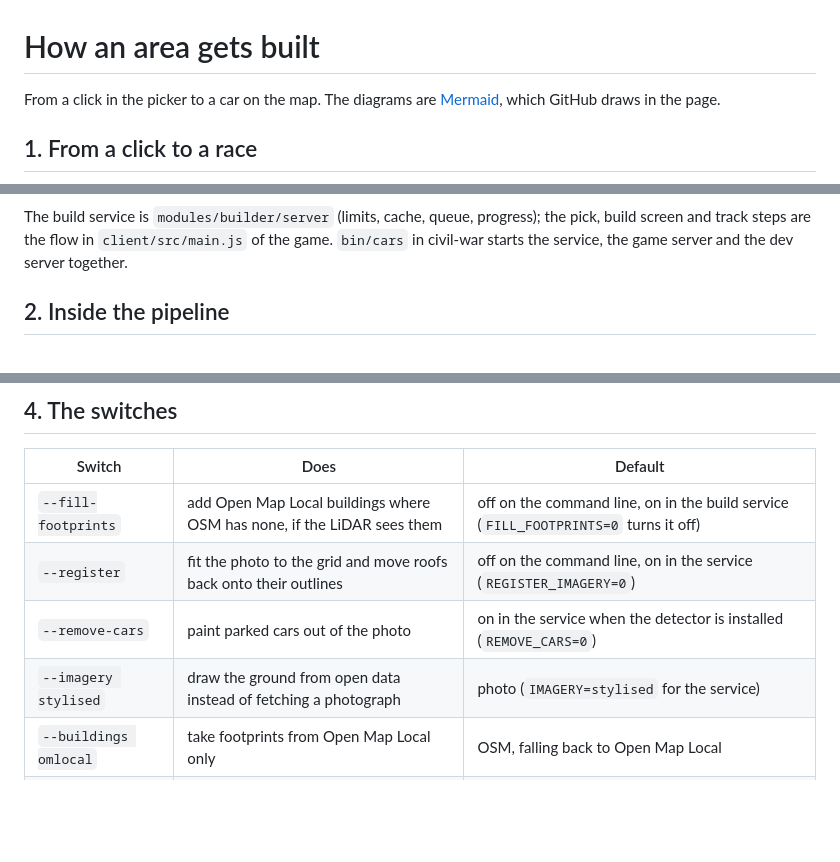
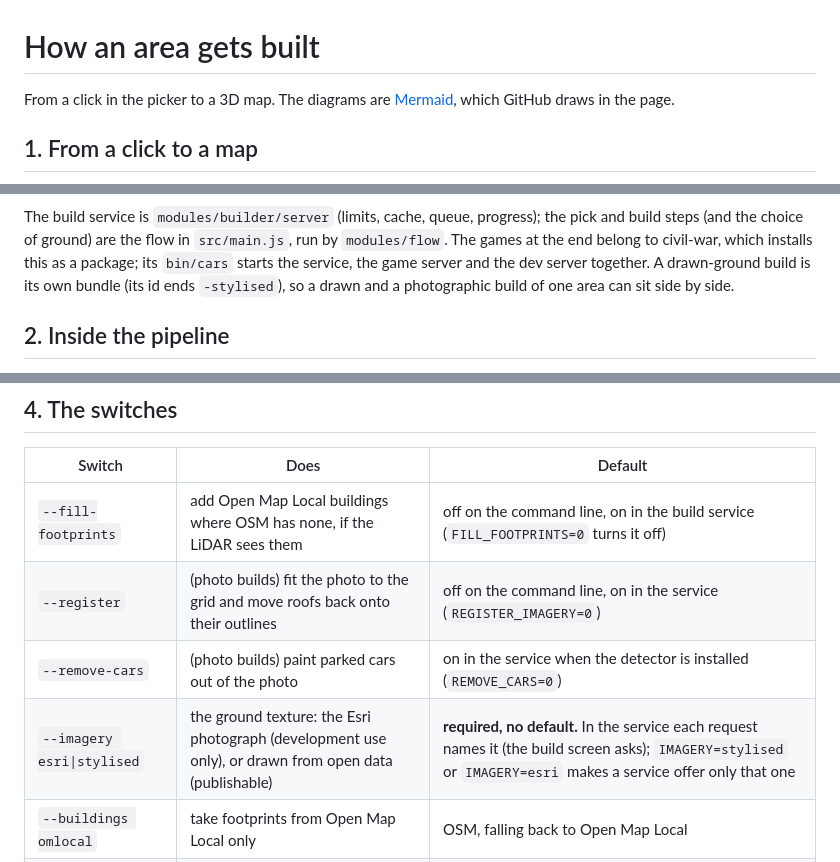
Before and after one commit to sergiomarrocoli/3d-model-of-anywhere, a Markdown page: docs/build-process.md, 3 parts joined by grey strips. Rendered like a GitHub page; blank space fills up the shorter version.

````diff
--- a/docs/build-process.md
+++ b/docs/build-process.md
@@ -1,8 +1,8 @@
 # How an area gets built
 
-From a click in the picker to a car on the map. The diagrams are [Mermaid](https://mermaid.js.org/), which GitHub draws in the page.
+From a click in the picker to a 3D map. The diagrams are [Mermaid](https://mermaid.js.org/), which GitHub draws in the page.
 
-## 1. From a click to a race
+## 1. From a click to a map
 
 ```mermaid
 flowchart TD
@@ -29,6 +28,6 @@ flowchart TD
 ```
 
-The build service is `modules/builder/server` (limits, cache, queue, progress); the pick, build screen and track steps are the flow in `client/src/main.js` of the game. `bin/cars` in civil-war starts the service, the game server and the dev server together.
+The build service is `modules/builder/server` (limits, cache, queue, progress); the pick and build steps (and the choice of ground) are the flow in `src/main.js`, run by `modules/flow`. The games at the end belong to civil-war, which installs this as a package; its `bin/cars` starts the service, the game server and the dev server together. A drawn-ground build is its own bundle (its id ends `-stylised`), so a drawn and a photographic build of one area can sit side by side.
 
 ## 2. Inside the pipeline
 
@@ -138,8 +139,8 @@ flowchart LR
 | Switch | Does | Default |
 |---|---|---|
 | `--fill-footprints` | add Open Map Local buildings where OSM has none, if the LiDAR sees them | off on the command line, on in the build service (`FILL_FOOTPRINTS=0` turns it off) |
-| `--register` | fit the photo to the grid and move roofs back onto their outlines | off on the command line, on in the service (`REGISTER_IMAGERY=0`) |
-| `--remove-cars` | paint parked cars out of the photo | on in the service when the detector is installed (`REMOVE_CARS=0`) |
-| `--imagery stylised` | draw the ground from open data instead of fetching a photograph | photo (`IMAGERY=stylised` for the service) |
+| `--register` | (photo builds) fit the photo to the grid and move roofs back onto their outlines | off on the command line, on in the service (`REGISTER_IMAGERY=0`) |
+| `--remove-cars` | (photo builds) paint parked cars out of the photo | on in the service when the detector is installed (`REMOVE_CARS=0`) |
+| `--imagery esri\|stylised` | the ground texture: the Esri photograph (development use only), or drawn from open data (publishable) | **required, no default.** In the service each request names it (the build screen asks); `IMAGERY=stylised` or `IMAGERY=esri` makes a service offer only that one |
 | `--buildings omlocal` | take footprints from Open Map Local only | OSM, falling back to Open Map Local |
 | `BUNDLES_DIR` | where the service writes the finished area | this checkout's `data/bundles` (`bin/cars` points it at the game's) |
````
Also changed, not shown: other parts of docs/build-process.md (+12 -11 lines), README.md (+1 -1 lines).
